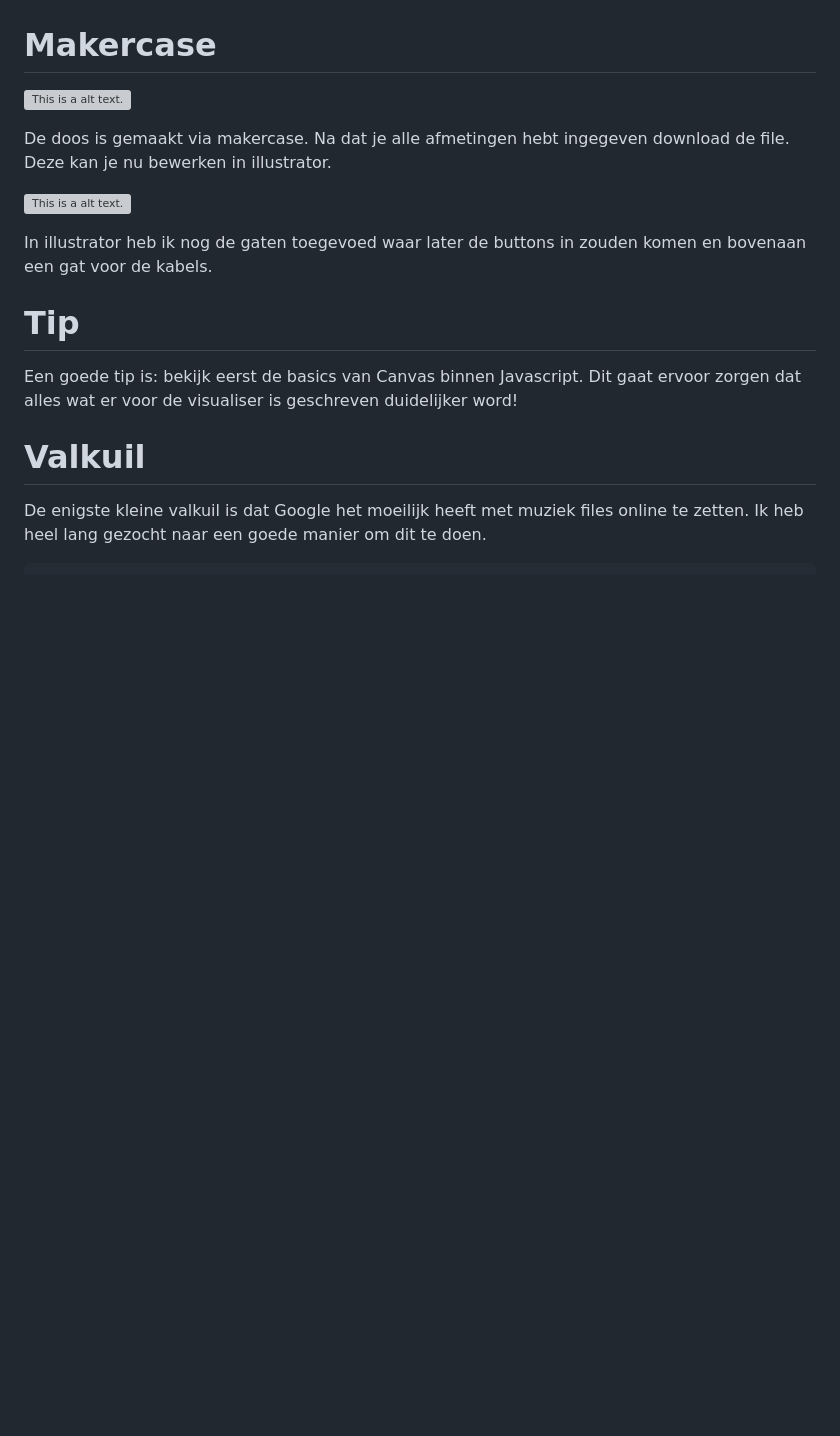
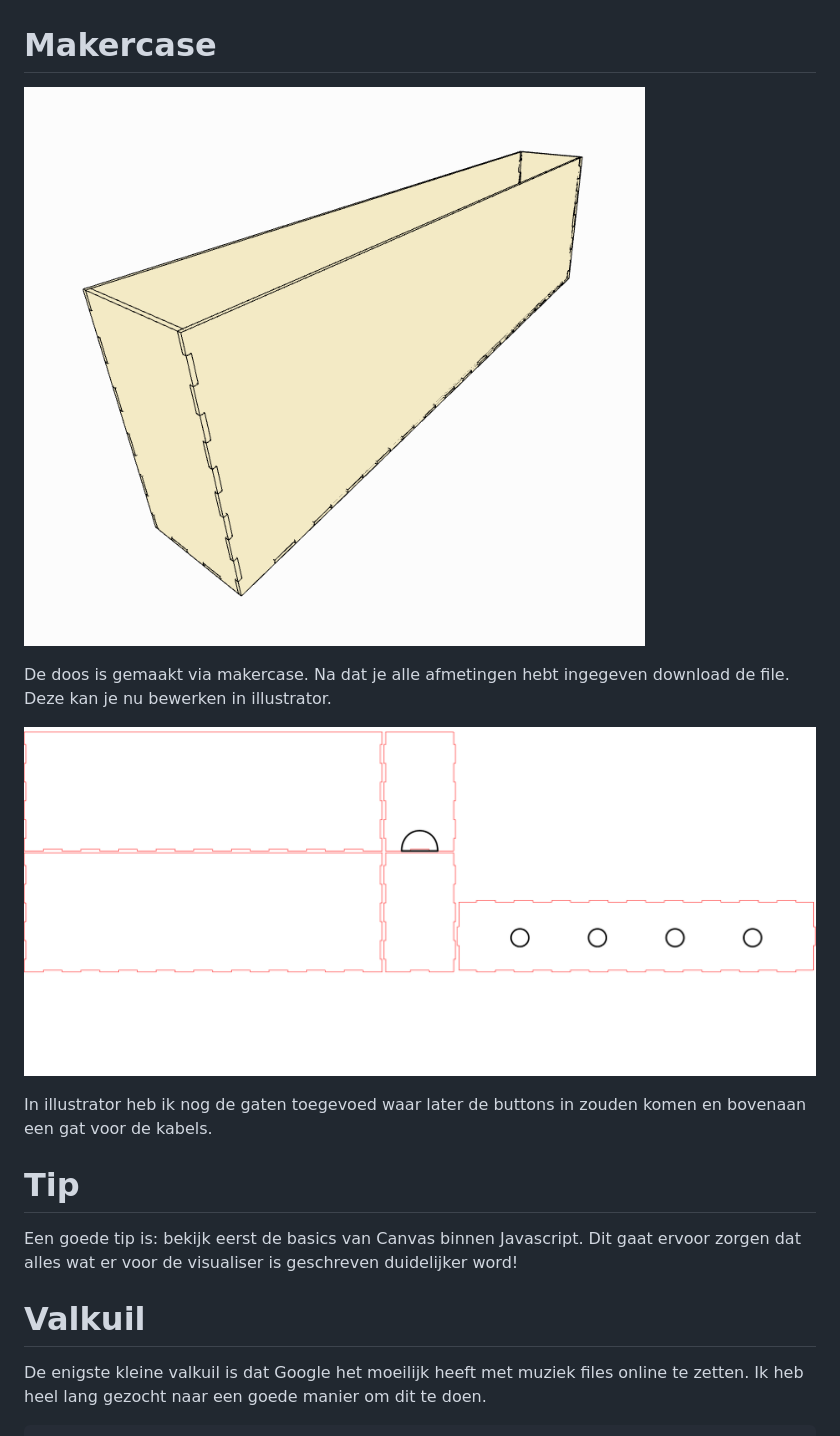
Before and after one commit to kobevd/Vite-SIte, a Markdown page: docs/README.md, the part around the change. Rendered like a GitHub page; blank space fills up the shorter version; grey boxes are pictures that could not be loaded.

```diff
--- a/docs/README.md
+++ b/docs/README.md
@@ -224,11 +224,11 @@ Nu moeten we nog de button verbinden met onze code. Dit doen we via javascript b
 
 
 # Makercase
-![This is a alt text.](/docs/img/makercase.png "This is a sample image.")
+![This is a alt text.](/docs/img/makercase.PNG "This is a sample image.")
 
 De doos is gemaakt via makercase. Na dat je alle afmetingen hebt ingegeven download de file. Deze kan je nu bewerken in illustrator.
 
-![This is a alt text.](/docs/img/dxf.png "This is a sample image.")
+![This is a alt text.](/docs/img/dxf.PNG "This is a sample image.")
 
 In illustrator heb ik nog de gaten toegevoed waar later de buttons in zouden komen en bovenaan een gat voor de kabels.
 
```
